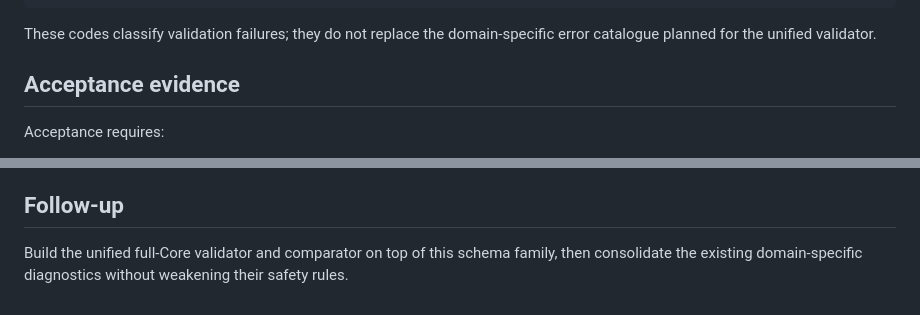
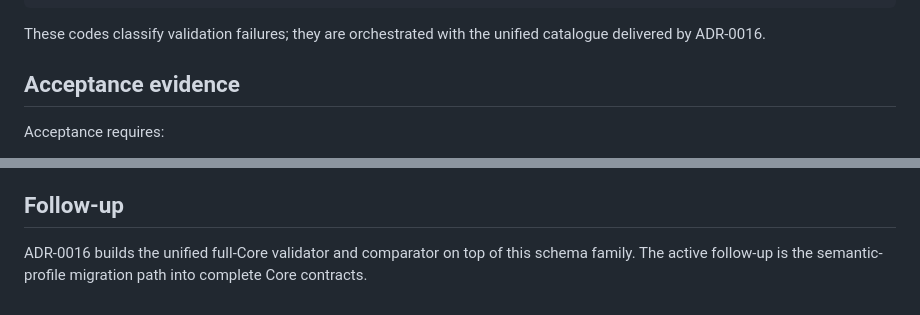
Before and after one commit to BACOUL/AI-Data-Understanding-Core-ADUC, a Markdown page: docs/decisions/ADR-0015-modular-core-json-schema-family.md, 2 parts joined by grey strips. Drawn GitHub-style.

Commit message:
ADR: link schema family to unified Core tooling

````diff
--- a/docs/decisions/ADR-0015-modular-core-json-schema-family.md
+++ b/docs/decisions/ADR-0015-modular-core-json-schema-family.md
@@ -91,7 +91,7 @@ ADUC-SCHEMA-ONEOF
 ADUC-SCHEMA-DEPENDENCY
 ```
 
-These codes classify validation failures; they do not replace the domain-specific error catalogue planned for the unified validator.
+These codes classify validation failures; they are orchestrated with the unified catalogue delivered by ADR-0016.
 
 ## Acceptance evidence
 
@@ -112,4 +112,4 @@ Schema validity still does not prove that an assertion is true, authoritative, l
 
 ## Follow-up
 
-Build the unified full-Core validator and comparator on top of this schema family, then consolidate the existing domain-specific diagnostics without weakening their safety rules.
+ADR-0016 builds the unified full-Core validator and comparator on top of this schema family. The active follow-up is the semantic-profile migration path into complete Core contracts.
````
